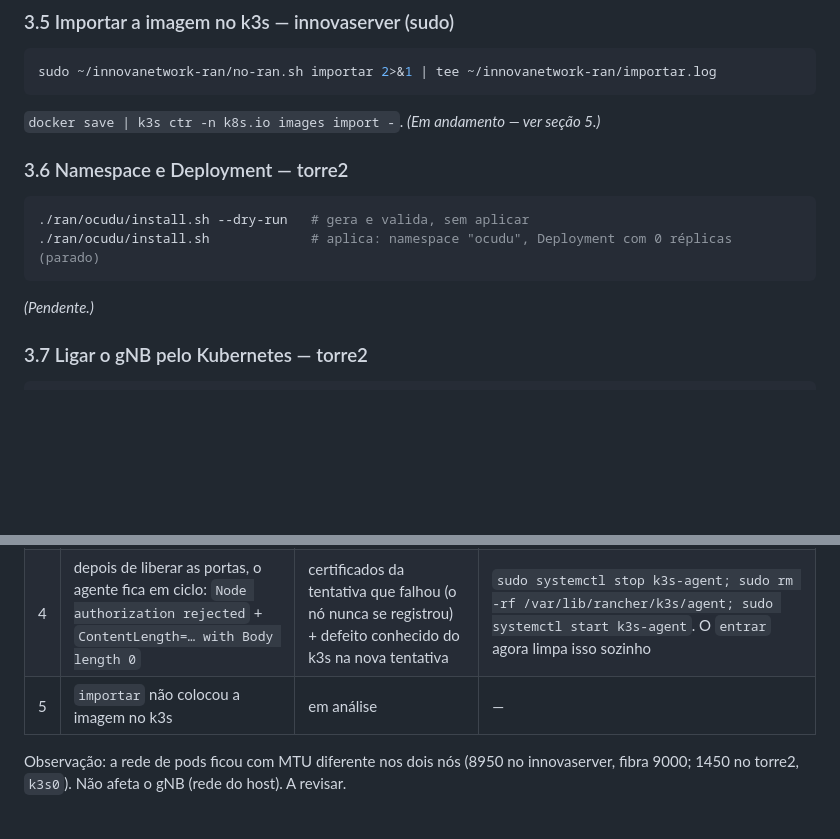
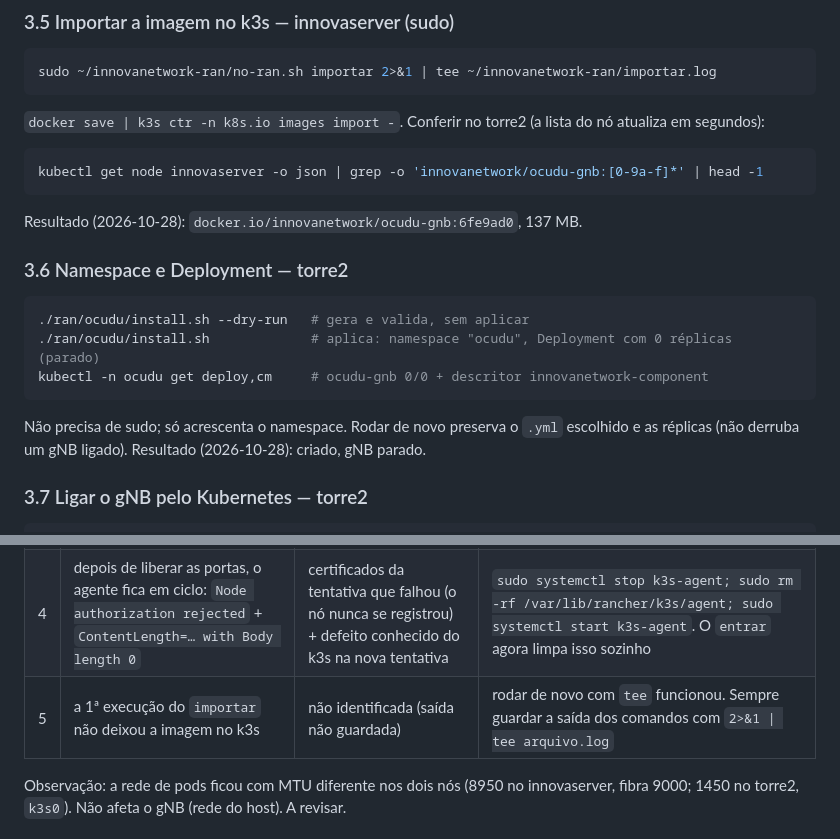
Before and after one commit to Miguelclunardi/InnovaNetwork, a Markdown page: docs/ocudu-k8s.md, 2 parts joined by grey strips. GitHub-like rendering; blank space fills up the shorter version.

Commit message:
docs/ocudu-k8s.md: imagem importada no k3s e Deployment criado (parado)

````diff
--- a/docs/ocudu-k8s.md
+++ b/docs/ocudu-k8s.md
@@ -105,15 +105,21 @@ Conferir no torre2: `kubectl get nodes -o wide` → `innovaserver Ready … 10.1
 ```bash
 sudo ~/innovanetwork-ran/no-ran.sh importar 2>&1 | tee ~/innovanetwork-ran/importar.log
 ```
-`docker save | k3s ctr -n k8s.io images import -`. *(Em andamento — ver seção 5.)*
+`docker save | k3s ctr -n k8s.io images import -`. Conferir no torre2 (a lista do nó atualiza em segundos):
+```bash
+kubectl get node innovaserver -o json | grep -o 'innovanetwork/ocudu-gnb:[0-9a-f]*' | head -1
+```
+Resultado (2026-10-28): `docker.io/innovanetwork/ocudu-gnb:6fe9ad0`, 137 MB.
 
 ### 3.6 Namespace e Deployment — torre2
 
 ```bash
 ./ran/ocudu/install.sh --dry-run   # gera e valida, sem aplicar
 ./ran/ocudu/install.sh             # aplica: namespace "ocudu", Deployment com 0 réplicas (parado)
+kubectl -n ocudu get deploy,cm     # ocudu-gnb 0/0 + descritor innovanetwork-component
 ```
-*(Pendente.)*
+Não precisa de sudo; só acrescenta o namespace. Rodar de novo preserva o `.yml` escolhido e as réplicas (não
+derruba um gNB ligado). Resultado (2026-10-28): criado, gNB parado.
 
 ### 3.7 Ligar o gNB pelo Kubernetes — torre2
 
@@ -142,7 +148,7 @@ sudo ~/innovanetwork-ran/no-ran.sh importar 2>&1 | tee ~/innovanetwork-ran/impor
 | 2 | `entrar` rodado no torre2: `command not found` | comando do nó executado na máquina errada | nenhuma mudança; a regra de "em qual máquina" está em cada passo |
 | 3 | k3s instala mas não sobe: `listen tcp 0.0.0.0:10250: bind: address already in use` | **MicroK8s** instalado no nó (snap, desde 2026-08-04, com namespaces do RIC O-RAN) ocupando as portas | `sudo microk8s stop` (desliga e não volta no boot; **não apaga nada**). O `entrar` agora detecta isso antes de instalar |
 | 4 | depois de liberar as portas, o agente fica em ciclo: `Node authorization rejected` + `ContentLength=… with Body length 0` | certificados da tentativa que falhou (o nó nunca se registrou) + defeito conhecido do k3s na nova tentativa | `sudo systemctl stop k3s-agent; sudo rm -rf /var/lib/rancher/k3s/agent; sudo systemctl start k3s-agent`. O `entrar` agora limpa isso sozinho |
-| 5 | `importar` não colocou a imagem no k3s | em análise | — |
+| 5 | a 1ª execução do `importar` não deixou a imagem no k3s | não identificada (saída não guardada) | rodar de novo com `tee` funcionou. Sempre guardar a saída dos comandos com `2>&1 \| tee arquivo.log` |
 
 Observação: a rede de pods ficou com MTU diferente nos dois nós (8950 no innovaserver, fibra 9000; 1450 no
 torre2, `k3s0`). Não afeta o gNB (rede do host). A revisar.
````
